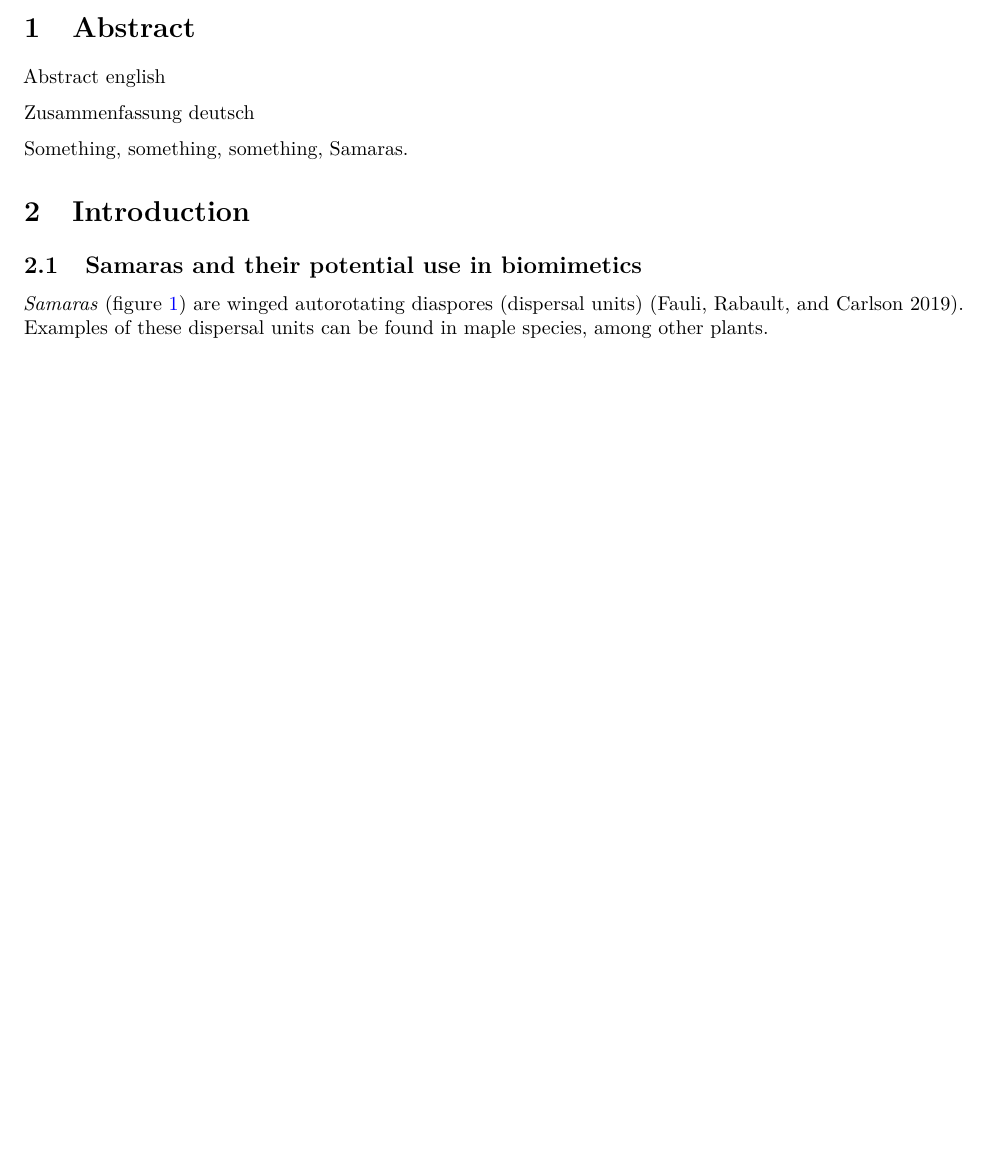
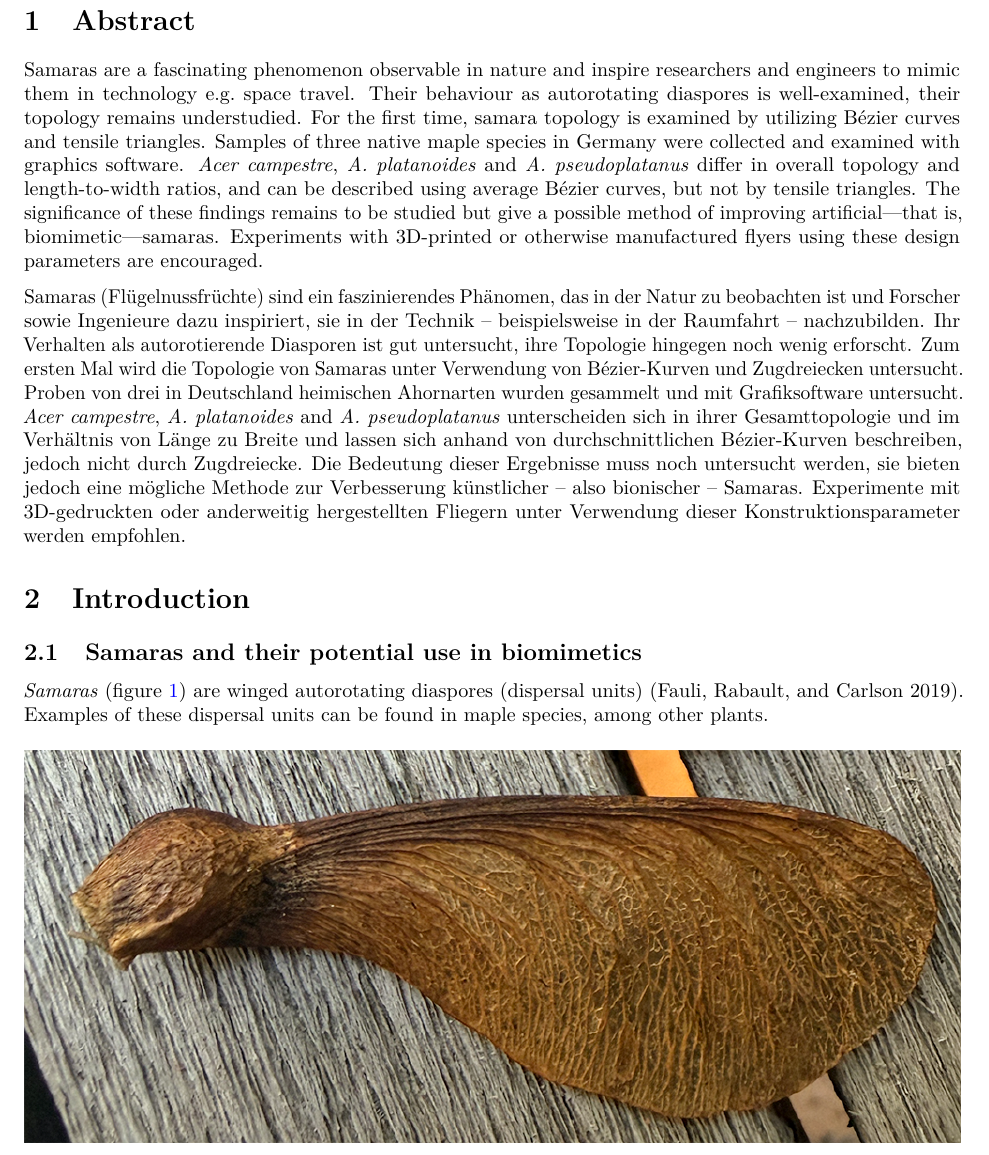
Before and after one commit to florianmischke/shape-optimisation-of-samaras, an R Markdown document (bachelorarbeit-florian-mischke.Rmd): part of page 5 of 20 before the commit and part of page 6 of 20 after it, cut so that both start at the same text, the shorter picture padded with empty space. Rendered offline with R 4.5, knitr and Pandoc, then LaTeX, with nearby package versions.

Commit message:
Update bachelorarbeit-florian-mischke.Rmd

```diff
--- a/bachelorarbeit-florian-mischke.Rmd
+++ b/bachelorarbeit-florian-mischke.Rmd
@@ -131,13 +131,13 @@ geboren am \\
     \acro{zarm}[ZARM]{Zentrum für angewandte Raumfahrttechnologie und Mikrogravitation - Center of Applied Space Technology and Microgravity}
 \end{acronym}
 
+\newpage
+
 # Abstract
 
-Abstract english
-
-Zusammenfassung deutsch
-
-Something, something, something, Samaras.
+Samaras are a fascinating phenomenon observable in nature and inspire researchers and engineers to mimic them in technology \acs{eg} space travel. Their behaviour as autorotating diaspores is well-examined, their topology remains understudied. For the first time, samara topology is examined by utilizing Bézier curves and tensile triangles. Samples of three native maple species in Germany were collected and examined with graphics software. *Acer campestre*, *\acs{A} platanoides* and *\acs{A} pseudoplatanus* differ in overall topology and length-to-width ratios, and can be described using average Bézier curves, but not by tensile triangles. The significance of these findings remains to be studied but give a possible method of improving artificial—that is, biomimetic—samaras. Experiments with 3D-printed or otherwise manufactured flyers using these design parameters are encouraged.
+
+Samaras (Flügelnussfrüchte) sind ein faszinierendes Phänomen, das in der Natur zu beobachten ist und Forscher sowie Ingenieure dazu inspiriert, sie in der Technik – beispielsweise in der Raumfahrt – nachzubilden. Ihr Verhalten als autorotierende Diasporen ist gut untersucht, ihre Topologie hingegen noch wenig erforscht. Zum ersten Mal wird die Topologie von Samaras unter Verwendung von Bézier-Kurven und Zugdreiecken untersucht. Proben von drei in Deutschland heimischen Ahornarten wurden gesammelt und mit Grafiksoftware untersucht. *Acer campestre*, *\acs{A} platanoides* and *\acs{A} pseudoplatanus* unterscheiden sich in ihrer Gesamttopologie und im Verhältnis von Länge zu Breite und lassen sich anhand von durchschnittlichen Bézier-Kurven beschreiben, jedoch nicht durch Zugdreiecke. Die Bedeutung dieser Ergebnisse muss noch untersucht werden, sie bieten jedoch eine mögliche Methode zur Verbesserung künstlicher – also bionischer – Samaras.  Experimente mit 3D-gedruckten oder anderweitig hergestellten Fliegern unter Verwendung dieser Konstruktionsparameter werden empfohlen.
 
 # Introduction
 
```
